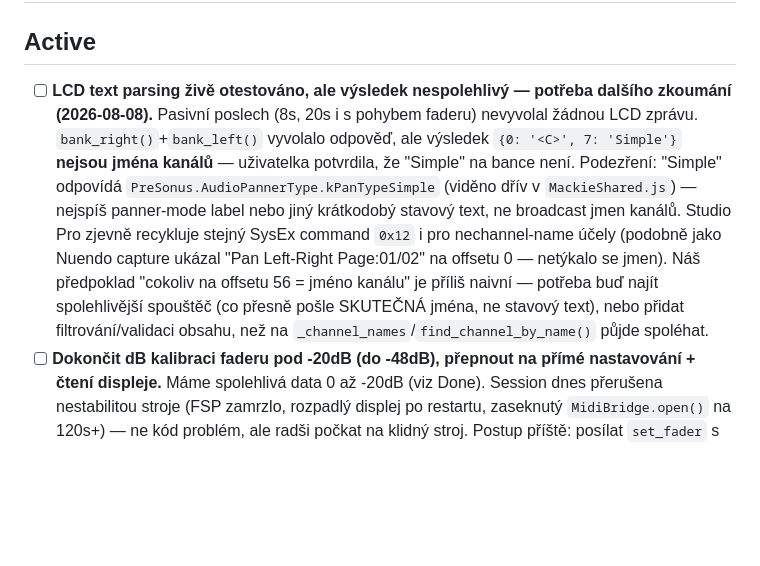
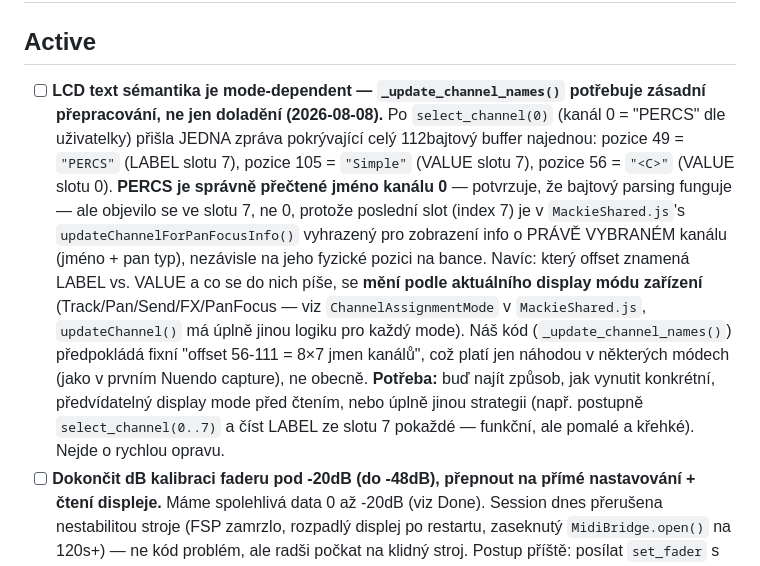
Before and after one commit to pajdarova/FenderStudioProMCP, a Markdown page: TASKS.md, the part around the change. GitHub-like rendering; blank space fills up the shorter version.

Commit message:
Document LCD text mode-dependent semantics found via select_channel test (PERCS confirmed correct, but at focus-slot 7)

```diff
--- a/TASKS.md
+++ b/TASKS.md
@@ -1,7 +1,7 @@
 # Tasks
 
 ## Active
-- [ ] **LCD text parsing živě otestováno, ale výsledek nespolehlivý — potřeba dalšího zkoumání (2026-08-08).** Pasivní poslech (8s, 20s i s pohybem faderu) nevyvolal žádnou LCD zprávu. `bank_right()`+`bank_left()` vyvolalo odpověď, ale výsledek `{0: '<C>', 7: 'Simple'}` **nejsou jména kanálů** — uživatelka potvrdila, že "Simple" na bance není. Podezření: "Simple" odpovídá `PreSonus.AudioPannerType.kPanTypeSimple` (viděno dřív v `MackieShared.js`) — nejspíš panner-mode label nebo jiný krátkodobý stavový text, ne broadcast jmen kanálů. Studio Pro zjevně recykluje stejný SysEx command `0x12` i pro necha­nnel-name účely (podobně jako Nuendo capture ukázal "Pan Left-Right Page:01/02" na offsetu 0 — netýkalo se jmen). Náš předpoklad "cokoliv na offsetu 56 = jméno kanálu" je příliš naivní — potřeba buď najít spolehlivější spouštěč (co přesně pošle SKUTEČNÁ jména, ne stavový text), nebo přidat filtrování/validaci obsahu, než na `_channel_names`/`find_channel_by_name()` půjde spoléhat.
+- [ ] **LCD text sémantika je mode-dependent — `_update_channel_names()` potřebuje zásadní přepracování, ne jen doladění (2026-08-08).** Po `select_channel(0)` (kanál 0 = "PERCS" dle uživatelky) přišla JEDNA zpráva pokrývající celý 112bajtový buffer najednou: pozice 49 = `"PERCS"` (LABEL slotu 7), pozice 105 = `"Simple"` (VALUE slotu 7), pozice 56 = `"<C>"` (VALUE slotu 0). **PERCS je správně přečtené jméno kanálu 0** — potvrzuje, že bajtový parsing funguje — ale objevilo se ve slotu 7, ne 0, protože poslední slot (index 7) je v `MackieShared.js`'s `updateChannelForPanFocusInfo()` vyhrazený pro zobrazení info o PRÁVĚ VYBRANÉM kanálu (jméno + pan typ), nezávisle na jeho fyzické pozici na bance. Navíc: který offset znamená LABEL vs. VALUE a co se do nich píše, se **mění podle aktuálního display módu zařízení** (Track/Pan/Send/FX/PanFocus — viz `ChannelAssignmentMode` v `MackieShared.js`, `updateChannel()` má úplně jinou logiku pro každý mode). Náš kód (`_update_channel_names()`) předpokládá fixní "offset 56-111 = 8×7 jmen kanálů", což platí jen náhodou v některých módech (jako v prvním Nuendo capture), ne obecně. **Potřeba:** buď najít způsob, jak vynutit konkrétní, předvídatelný display mode před čtením, nebo úplně jinou strategii (např. postupně `select_channel(0..7)` a číst LABEL ze slotu 7 pokaždé — funkční, ale pomalé a křehké). Nejde o rychlou opravu.
 - [ ] **Dokončit dB kalibraci faderu pod -20dB (do -48dB), přepnout na přímé nastavování + čtení displeje.** Máme spolehlivá data 0 až -20dB (viz Done). Session dnes přerušena nestabilitou stroje (FSP zamrzlo, rozpadlý displej po restartu, zaseknutý `MidiBridge.open()` na 120s+) — ne kód problém, ale radši počkat na klidný stroj. Postup příště: posílat `set_fader` s konkrétní hodnotou (0-100), uživatelka přečte dB z displeje — nezávisí to na nespolehlivém `MidiIn` feedbacku (ten po pádu FSP přestal fungovat pro ruční pohyby, i když `MidiOut` fungoval dál).
 - [ ] **Nápad, motivace zapsaná (2026-08-08), `MidiIn` infrastruktura už existuje:** číst skutečný stav DAW (hraje/nehraje, aktuální pozice) přes `MIDI Clock`/`MIDI Clock Start`/`MIDI Timecode` — Clock (`0xF8`/`0xFA-FC`) a MTC (`0xF1`) používají jiné status byty než MCU (`0x8n-0xEn`), takže je lze parsovat na stejném `MidiBridge._on_midi_in()` callbacku, který teď existuje pro fader feedback (viz Done). Chybí jen samotné parsování Clock/MTC zpráv a jejich uložení do stavu. Motivace: aktuální pozice/přehrávaný stav je důležitý kontext pro LLM při úpravách. Konkrétní API tvar zatím neurčené.
 - [ ] **Anti-clipping LLM funkce (návrh, čeká na implementaci) — metering infrastruktura už hotová (viz Done).** `_meter_levels`/`_meter_overload` v `MidiBridge` se teď plní automaticky, jen chybí MCP tool, co je vystaví LLM a logiku "detekuj clipping → upozorni uživatele → uživatel řekne konkrétní akci (např. 'stáhni všechny skupiny o 3dB dolů') → LLM ji provede jako explicitní potvrzenou akci" (ne automatický zásah).
```
